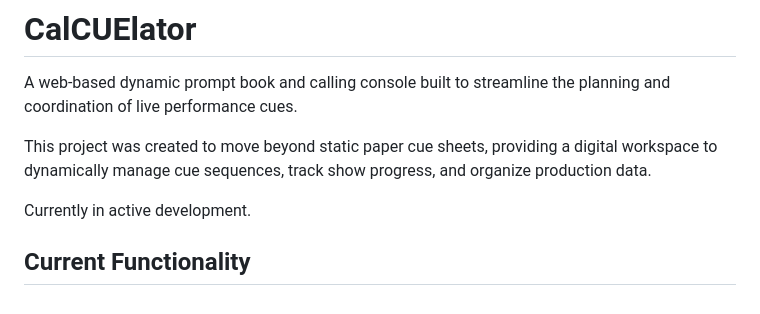
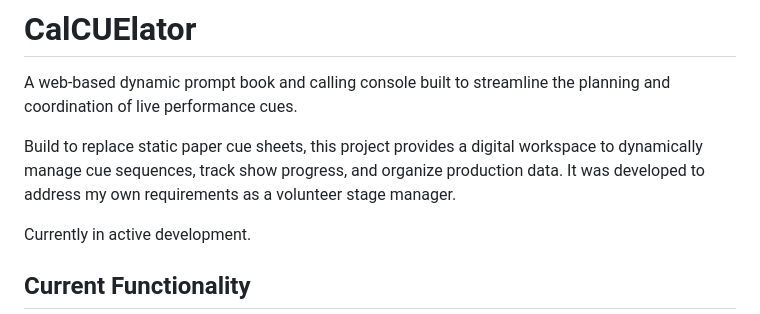
Before and after one commit to echang1/calcuelator, a Markdown page: README.md, the part around the change. GitHub-like rendering.

```diff
--- a/README.md
+++ b/README.md
@@ -2,7 +2,7 @@
 
 A web-based dynamic prompt book and calling console built to streamline the planning and coordination of live performance cues.
 
-This project was created to move beyond static paper cue sheets, providing a digital workspace to dynamically manage cue sequences, track show progress, and organize production data.
+Build to replace static paper cue sheets, this project provides a digital workspace to dynamically manage cue sequences, track show progress, and organize production data. It was developed to address my own requirements as a volunteer stage manager.
 
 Currently in active development.
 
```
